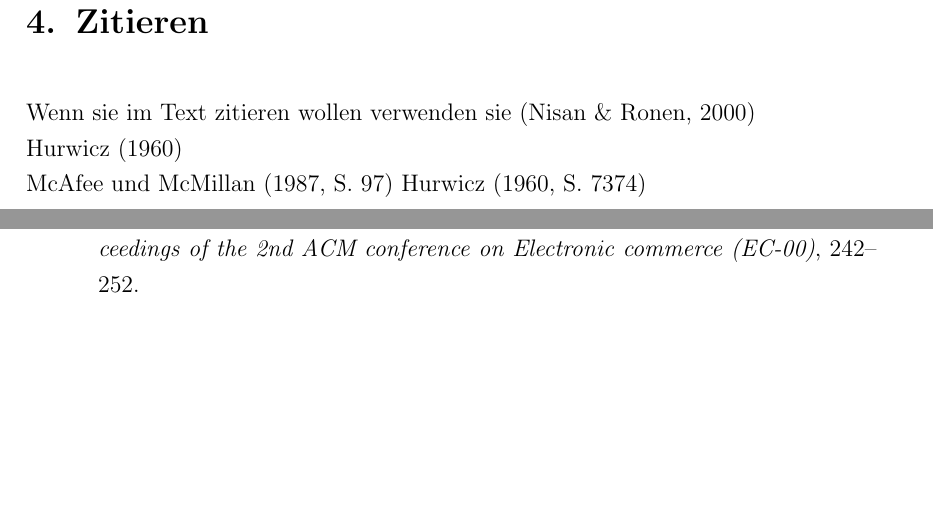
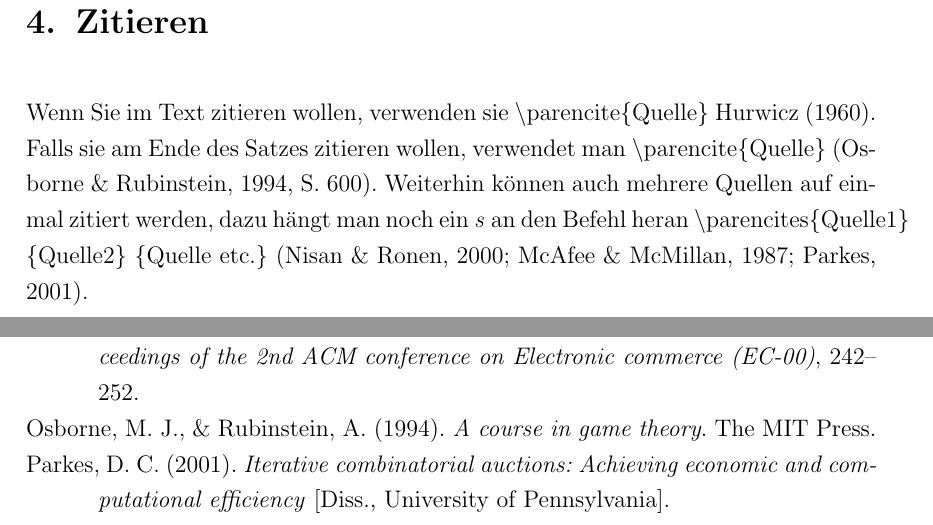
Before and after one commit to JLU-BWL-XII/LaTeX_Template_Thesen, a LaTeX thesis (master.tex, which reads chapters/zitieren.tex): two parts of pages 7 and 8 of 11, joined at a grey line, cut so that both start at the same text, the shorter picture padded with empty space. Compiled offline with pdfLaTeX.

Commit message:
Zitieren fertig

```diff
--- a/chapters/zitieren.tex
+++ b/chapters/zitieren.tex
@@ -1,3 +1,3 @@
 %!TEX root = ../master.tex
 \chapter{Zitieren}
-Wenn sie im Text zitieren wollen verwenden sie \parencite{NiRo00}  \\ \textcite{Hu60} \\ \textcite[97]{McMc87} \textcite[7374]{Hu60}
+Wenn Sie im Text zitieren wollen, verwenden sie \textbackslash parencite\{Quelle\} \textcite{Hu60}. Falls sie am Ende des Satzes zitieren wollen, verwendet man \textbackslash parencite\{Quelle\} \parencite[600]{OsRu94}. Weiterhin können auch mehrere Quellen auf einmal zitiert werden, dazu hängt man noch ein \emph{s} an den Befehl heran \textbackslash parencites\{Quelle1\} \{Quelle2\} \{Quelle etc.\} \parencites{NiRo00}{McMc87}{Pa01}.
--- a/master.tex
+++ b/master.tex
@@ -32,7 +32,7 @@
 % Achtung zur Einbindung der Literatur wird hier Biber verwendet und nich der Standard BibTex. In Sublime bracu man nichts verändern.
 % 1. Sicherstellen, dass Biber installiert ist ->  in Tex Live vorinstalliert
 % 2. Stellt eure Schreibumgebung um -> In TeXstudio: Optionen -> TeXstudio konfigurieren -> Erzeugen -> Standard Bibliographieprogramm
-\usepackage[backend=biber,style=apa,natbib=true]{biblatex}
+\usepackage[backend=biber,style=apa,natbib=false]{biblatex}
 \DeclareLanguageMapping{american}{american-apa}         % Sprach Einstellung
 %\DeclareLanguageMapping{ngerman}{ngerman-apa}          % Deutsche Alternative
 % \addbibresource{BibliographieAbschlussarbeit.bib}       % Legt die Datei fest in der die Literatur liegt (z. B.: Export aus Citavi)
```
Also changed, not shown: master.pdf.
